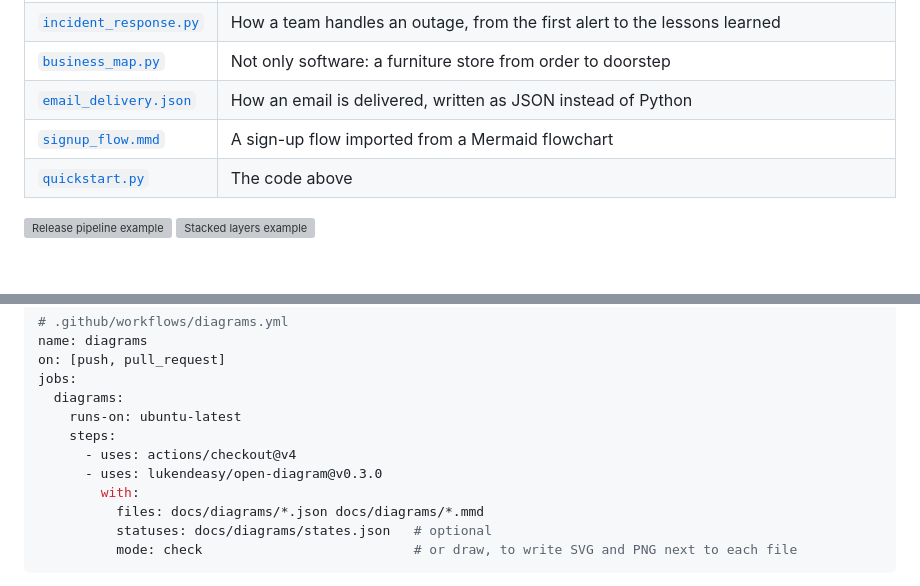
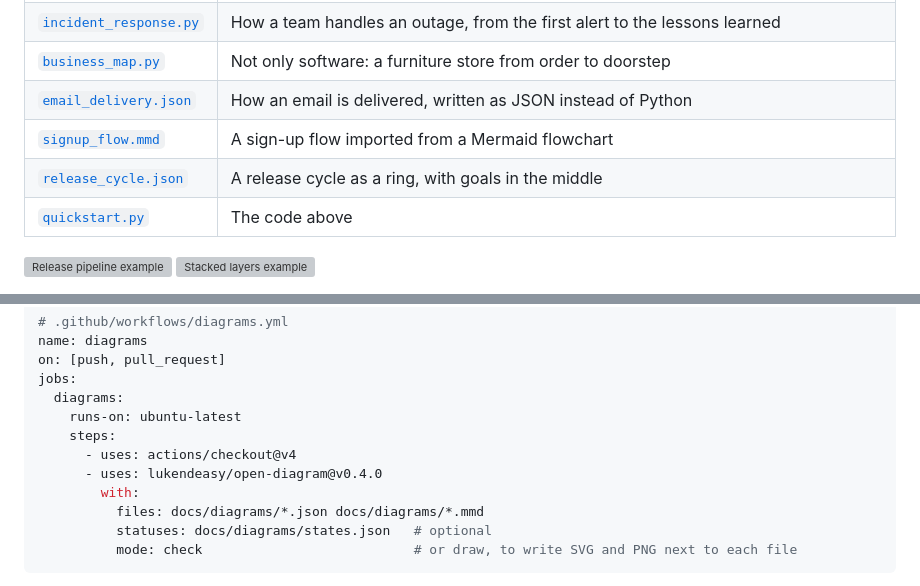
Before and after one commit to Orrae-Labs/open-diagram-rs, a Markdown page: README.md, 2 parts joined by grey strips. Rendered like a GitHub page; blank space fills up the shorter version; grey boxes are pictures that could not be loaded.

```diff
--- a/README.md
+++ b/README.md
@@ -64,6 +64,7 @@ Each example is one script in [`examples/`](https://github.com/lukendeasy/open-d
 | [`business_map.py`](https://github.com/lukendeasy/open-diagram/blob/main/examples/business_map.py) | Not only software: a furniture store from order to doorstep |
 | [`email_delivery.json`](https://github.com/lukendeasy/open-diagram/blob/main/examples/email_delivery.json) | How an email is delivered, written as JSON instead of Python |
 | [`signup_flow.mmd`](https://github.com/lukendeasy/open-diagram/blob/main/examples/signup_flow.mmd) | A sign-up flow imported from a Mermaid flowchart |
+| [`release_cycle.json`](https://github.com/lukendeasy/open-diagram/blob/main/examples/release_cycle.json) | A release cycle as a ring, with goals in the middle |
 | [`quickstart.py`](https://github.com/lukendeasy/open-diagram/blob/main/examples/quickstart.py) | The code above |
 
 <p>
@@ -192,7 +202,7 @@ jobs:
     runs-on: ubuntu-latest
     steps:
       - uses: actions/checkout@v4
-      - uses: lukendeasy/open-diagram@v0.3.0
+      - uses: lukendeasy/open-diagram@v0.4.0
         with:
           files: docs/diagrams/*.json docs/diagrams/*.mmd
           statuses: docs/diagrams/states.json   # optional
```
Also changed, not shown: other parts of README.md (+14 -5 lines), AGENTS.md (+4 -1 lines), skills/open-diagram/SKILL.md (+2 -1 lines), docs/images/release_cycle.png (added), 9 other files.
